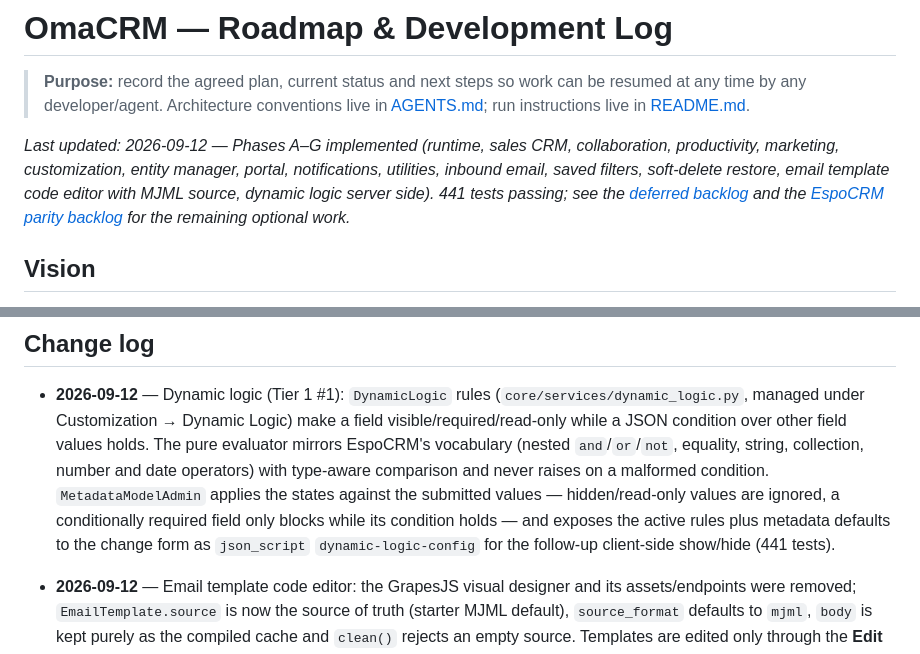
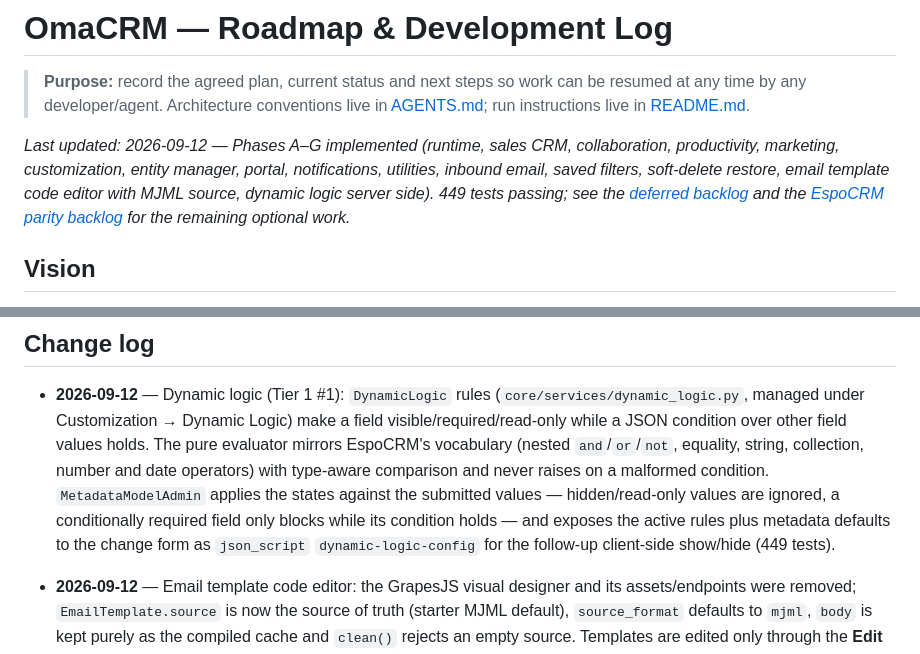
Before and after one commit to minholi/omacrm, a Markdown page: ROADMAP.md, 2 parts joined by grey strips. GitHub-like rendering.

Commit message:
docs(roadmap): correct the test count after the dynamic logic review tests

```diff
--- a/ROADMAP.md
+++ b/ROADMAP.md
@@ -8,7 +8,7 @@ _Last updated: 2026-09-12 — Phases A–G implemented (runtime, sales CRM,
 collaboration, productivity, marketing, customization, entity manager, portal,
 notifications, utilities, inbound email, saved filters, soft-delete restore,
 email template code editor with MJML source, dynamic logic server side).
-441 tests passing; see the
+449 tests passing; see the
 [deferred backlog](#deferred-backlog-not-yet-implemented) and the
 [EspoCRM parity backlog](#espocrm-parity-backlog-surveyed-2026-09-12) for the
 remaining optional work._
@@ -440,7 +440,7 @@ uv run python src/omacrm/manage.py runserver
   values — hidden/read-only values are ignored, a conditionally required
   field only blocks while its condition holds — and exposes the active rules
   plus metadata defaults to the change form as `json_script`
-  `dynamic-logic-config` for the follow-up client-side show/hide (441 tests).
+  `dynamic-logic-config` for the follow-up client-side show/hide (449 tests).
 
 - **2026-09-12** — Email template code editor: the GrapesJS visual designer
   and its assets/endpoints were removed; `EmailTemplate.source` is now the
```
